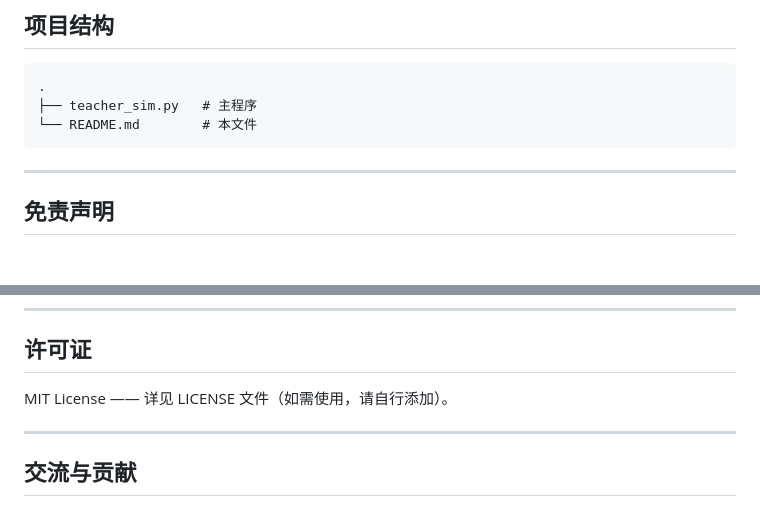
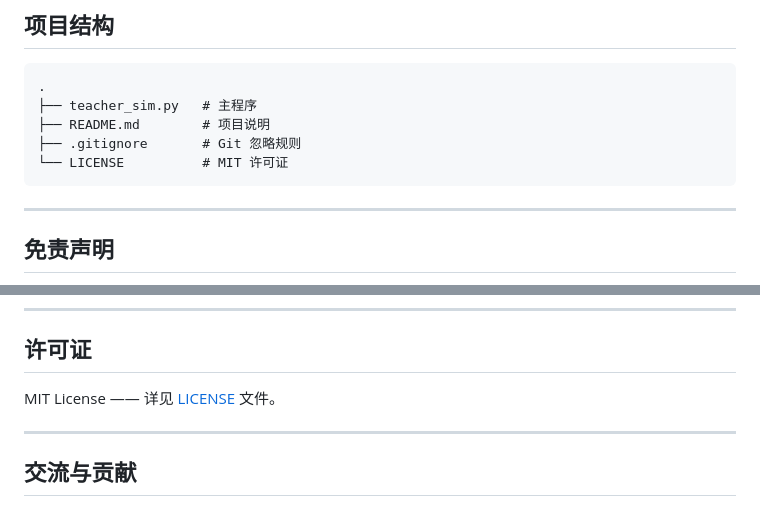
Before and after one commit to yunsjxh/Third-party-JiYu-Teacher-Endpoint, a Markdown page: README.md, 2 parts joined by grey strips. Rendered like a GitHub page; blank space fills up the shorter version.

````diff
--- a/README.md
+++ b/README.md
@@ -91,7 +95,9 @@ python "teacher_sim.py"
 ```
 .
 ├── teacher_sim.py   # 主程序
-└── README.md        # 本文件
+├── README.md        # 项目说明
+├── .gitignore       # Git 忽略规则
+└── LICENSE          # MIT 许可证
 ```
 
 ---
@@ -107,7 +113,7 @@ python "teacher_sim.py"
 
 ## 许可证
 
-MIT License —— 详见 LICENSE 文件（如需使用，请自行添加）。
+MIT License —— 详见 [LICENSE](./LICENSE) 文件。
 
 ---
 
````
Also changed, not shown: other parts of README.md (+4 -0 lines).
